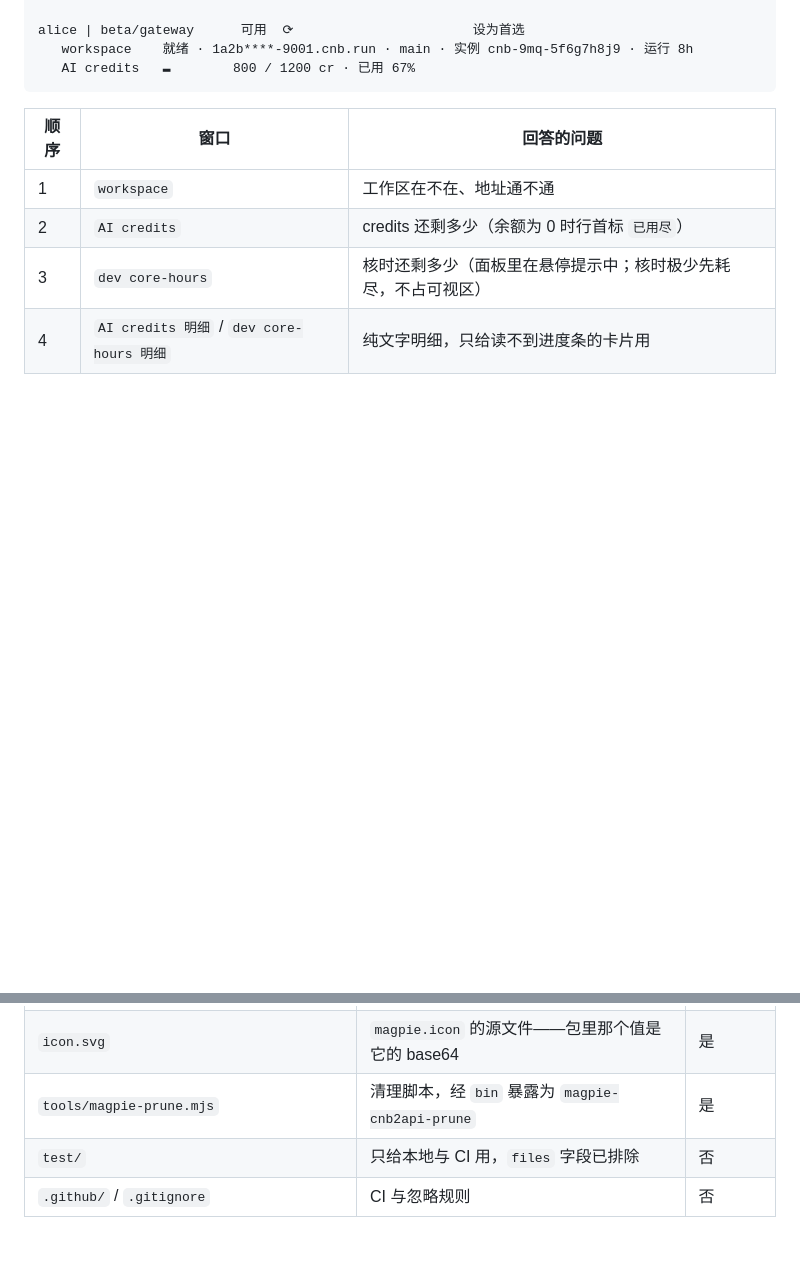
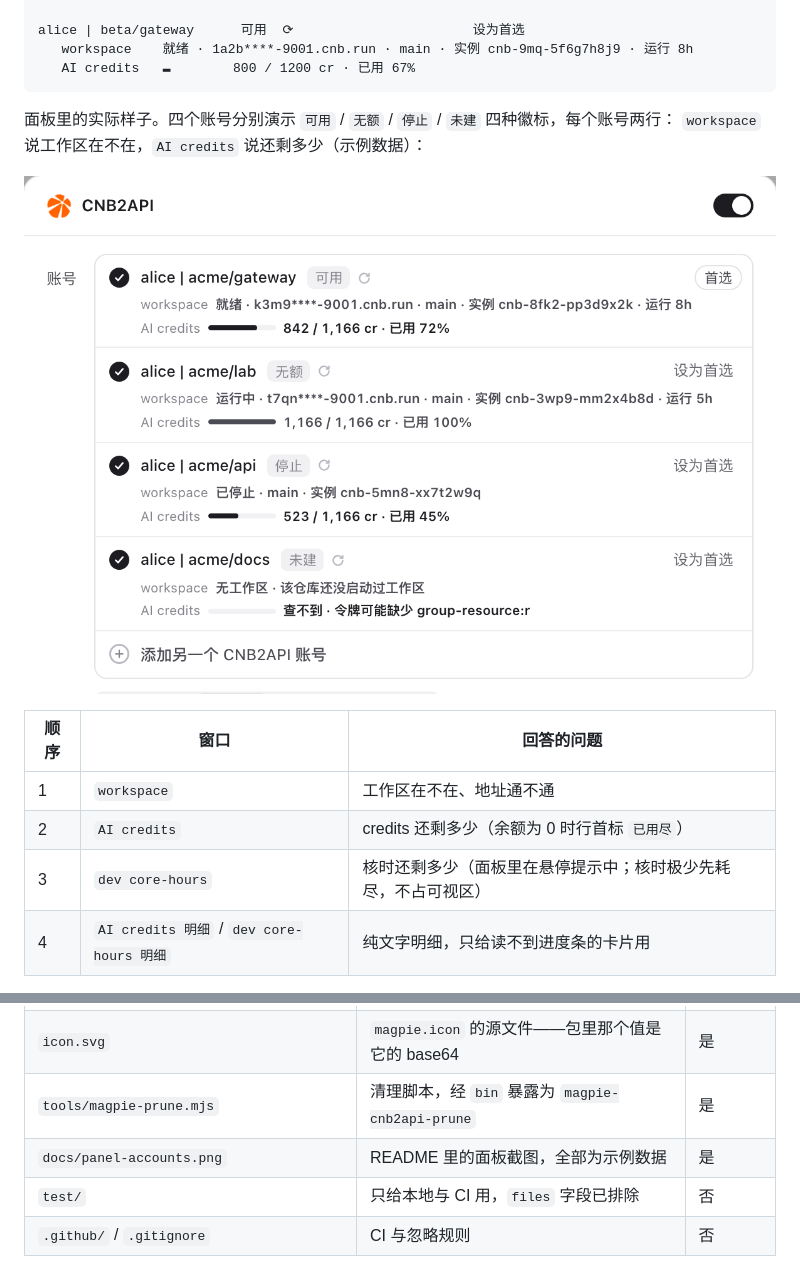
Before and after one commit to ikoude/magpie-cnb2api, a Markdown page: README.md, 2 parts joined by grey strips. Drawn GitHub-style; pictures changed too: docs/panel-accounts.png (added); blank space fills up the shorter version.

Commit message:
README 加一张面板截图：四个账号演示四种徽标，数据全为示例值

````diff
--- a/README.md
+++ b/README.md
@@ -322,6 +322,11 @@ alice | beta/gateway      可用  ⟳                       设为首选
    workspace    就绪 · 1a2b****-9001.cnb.run · main · 实例 cnb-9mq-5f6g7h8j9 · 运行 8h
    AI credits   ▬        800 / 1200 cr · 已用 67%
 ```
+
+面板里的实际样子。四个账号分别演示 `可用` / `无额` / `停止` / `未建` 四种徽标，每个账号两行：
+`workspace` 说工作区在不在，`AI credits` 说还剩多少（示例数据）：
+
+![CNB2API 的账号卡：每个账号两行，徽标答「卡在哪一环」](docs/panel-accounts.png)
 
 | 顺序 | 窗口 | 回答的问题 |
 |---|---|---|
@@ -680,6 +685,7 @@ CI 在 Node 20、22、24 上各跑一遍，并核对一次 `npm pack` 的内容
 | `README.md` / `CHANGELOG.md` / `SECURITY.md` / `LICENSE` | 文档、变更记录、安全说明与许可 | 是 |
 | `icon.svg` | `magpie.icon` 的源文件——包里那个值是它的 base64 | 是 |
 | `tools/magpie-prune.mjs` | 清理脚本，经 `bin` 暴露为 `magpie-cnb2api-prune` | 是 |
+| `docs/panel-accounts.png` | README 里的面板截图，全部为示例数据 | 是 |
 | `test/` | 只给本地与 CI 用，`files` 字段已排除 | 否 |
 | `.github/` / `.gitignore` | CI 与忽略规则 | 否 |
 
````
Also changed, not shown: 1 other file.
